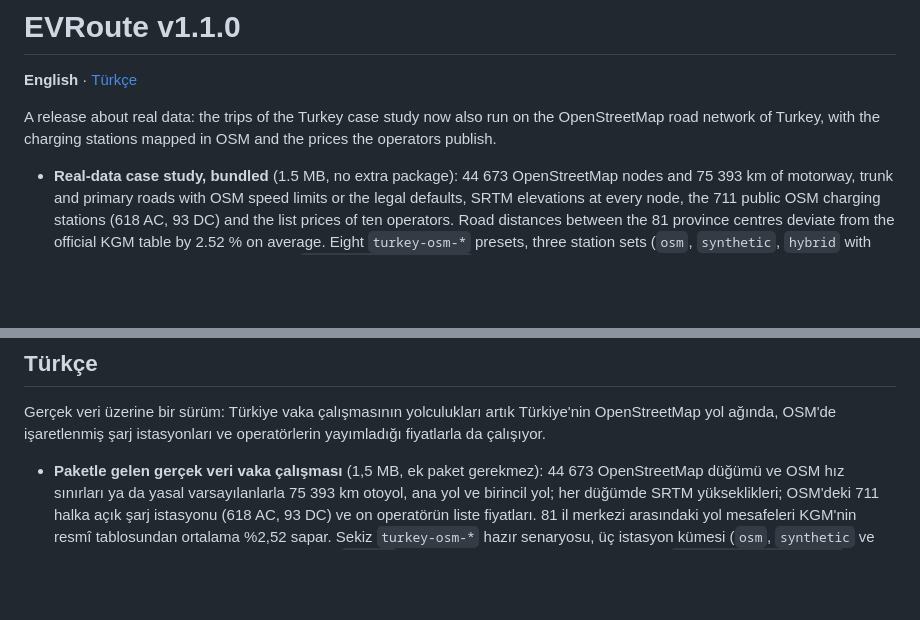
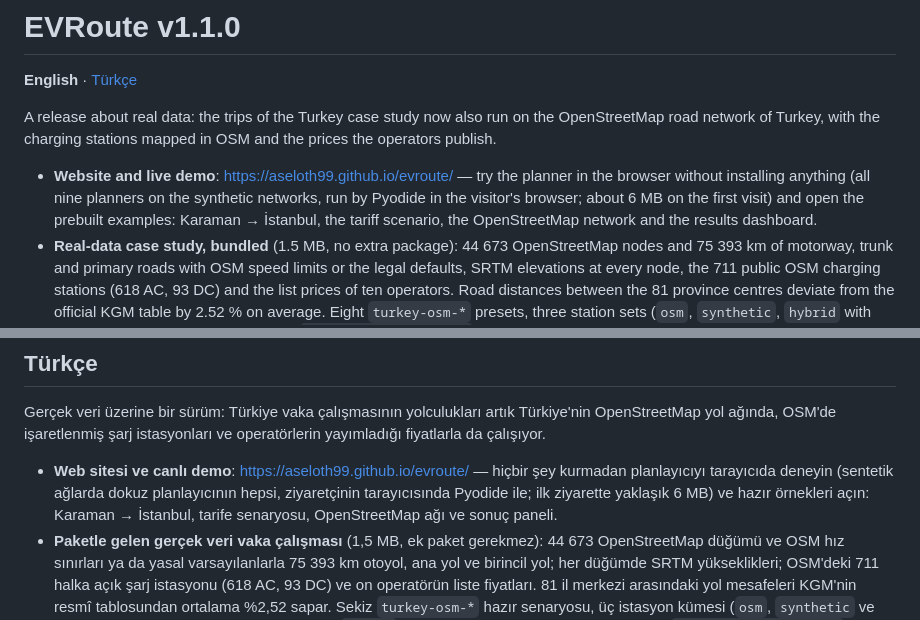
Before and after one commit to Aseloth99/evroute, a Markdown page: docs/release-notes-v1.1.0.md, 2 parts joined by grey strips. Rendered like a GitHub page; blank space fills up the shorter version.

Commit message:
Release notes v1.1.0: the website and live demo

```diff
--- a/docs/release-notes-v1.1.0.md
+++ b/docs/release-notes-v1.1.0.md
@@ -6,6 +6,12 @@ A release about real data: the trips of the Turkey case study now also run
 on the OpenStreetMap road network of Turkey, with the charging stations
 mapped in OSM and the prices the operators publish.
 
+- **Website and live demo**: https://aseloth99.github.io/evroute/ — try
+  the planner in the browser without installing anything (all nine
+  planners on the synthetic networks, run by Pyodide in the visitor's
+  browser; about 6 MB on the first visit) and open the prebuilt
+  examples: Karaman → İstanbul, the tariff scenario, the OpenStreetMap
+  network and the results dashboard.
 - **Real-data case study, bundled** (1.5 MB, no extra package): 44 673
   OpenStreetMap nodes and 75 393 km of motorway, trunk and primary roads
   with OSM speed limits or the legal defaults, SRTM elevations at every
@@ -50,6 +56,11 @@ Gerçek veri üzerine bir sürüm: Türkiye vaka çalışmasının yolculukları
 Türkiye'nin OpenStreetMap yol ağında, OSM'de işaretlenmiş şarj
 istasyonları ve operatörlerin yayımladığı fiyatlarla da çalışıyor.
 
+- **Web sitesi ve canlı demo**: https://aseloth99.github.io/evroute/ —
+  hiçbir şey kurmadan planlayıcıyı tarayıcıda deneyin (sentetik ağlarda
+  dokuz planlayıcının hepsi, ziyaretçinin tarayıcısında Pyodide ile;
+  ilk ziyarette yaklaşık 6 MB) ve hazır örnekleri açın: Karaman →
+  İstanbul, tarife senaryosu, OpenStreetMap ağı ve sonuç paneli.
 - **Paketle gelen gerçek veri vaka çalışması** (1,5 MB, ek paket
   gerekmez): 44 673 OpenStreetMap düğümü ve OSM hız sınırları ya da yasal
   varsayılanlarla 75 393 km otoyol, ana yol ve birincil yol; her düğümde
```
